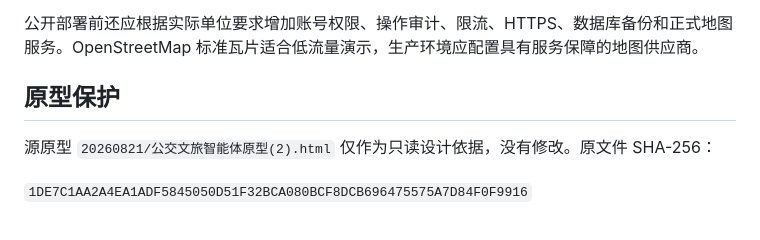
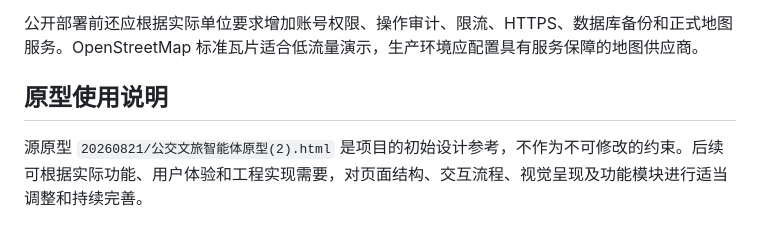
Before and after one commit to wojiushilyj/bus-agent-fastapi, a Markdown page: README.md, the part around the change. Rendered like a GitHub page.

Commit message:
Clarify prototype adaptation policy

```diff
--- a/README.md
+++ b/README.md
@@ -165,8 +165,6 @@ tests/              单元测试与 HTTP 集成测试
 
 公开部署前还应根据实际单位要求增加账号权限、操作审计、限流、HTTPS、数据库备份和正式地图服务。OpenStreetMap 标准瓦片适合低流量演示，生产环境应配置具有服务保障的地图供应商。
 
-## 原型保护
+## 原型使用说明
 
-源原型 `20260821/公交文旅智能体原型(2).html` 仅作为只读设计依据，没有修改。原文件 SHA-256：
-
-`1DE7C1AA2A4EA1ADF5845050D51F32BCA080BCF8DCB696475575A7D84F0F9916`
+源原型 `20260821/公交文旅智能体原型(2).html` 是项目的初始设计参考，不作为不可修改的约束。后续可根据实际功能、用户体验和工程实现需要，对页面结构、交互流程、视觉呈现及功能模块进行适当调整和持续完善。
```
